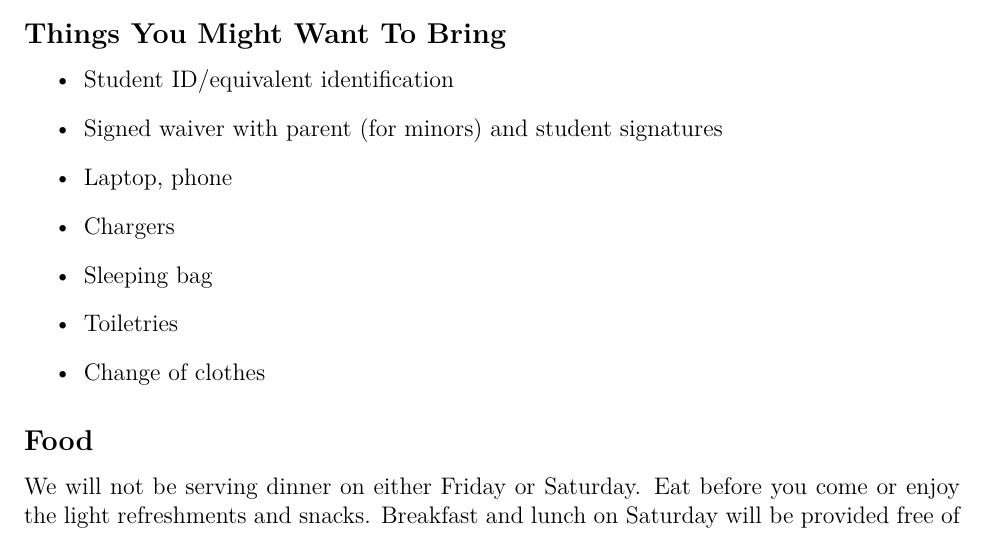
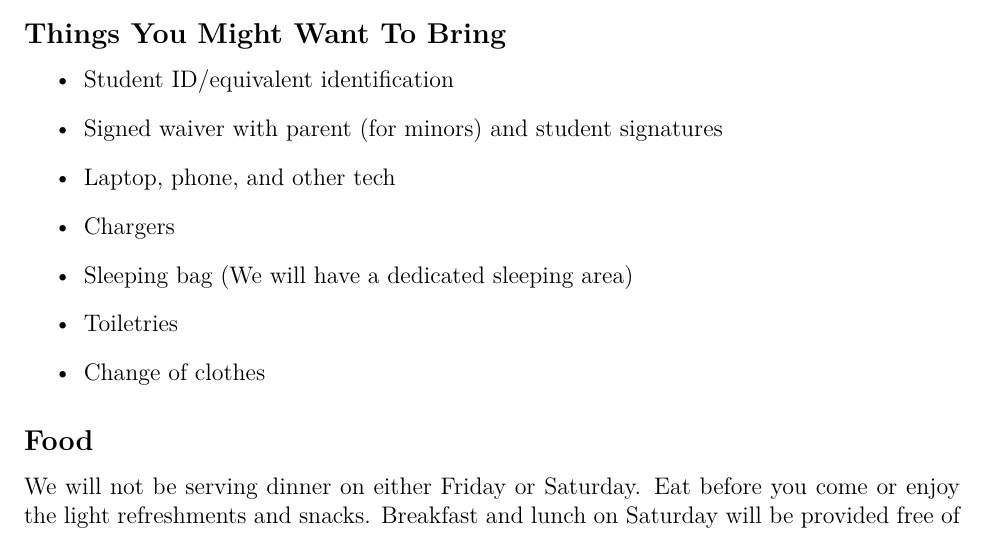
Before and after one commit to GunnHacks/GunnHacksII, a LaTeX document (info.tex): part of page 2 of 3, cut so that both start at the same text. Compiled offline with XeLaTeX.

Commit message:
Update info packet

```diff
--- a/info.tex
+++ b/info.tex
@@ -58,9 +58,9 @@ We will have some amazing mentors at the event! You can ask them for help throug
 \begin{itemize}
 \item Student ID\slash equivalent identification
 \item Signed waiver with parent (for minors) and student signatures
-\item Laptop, phone
+\item Laptop, phone, and other tech
 \item Chargers
-\item Sleeping bag
+\item Sleeping bag (We will have a dedicated sleeping area)
 \item Toiletries
 \item Change of clothes
 \end{itemize}
```
Also changed, not shown: info.pdf.
